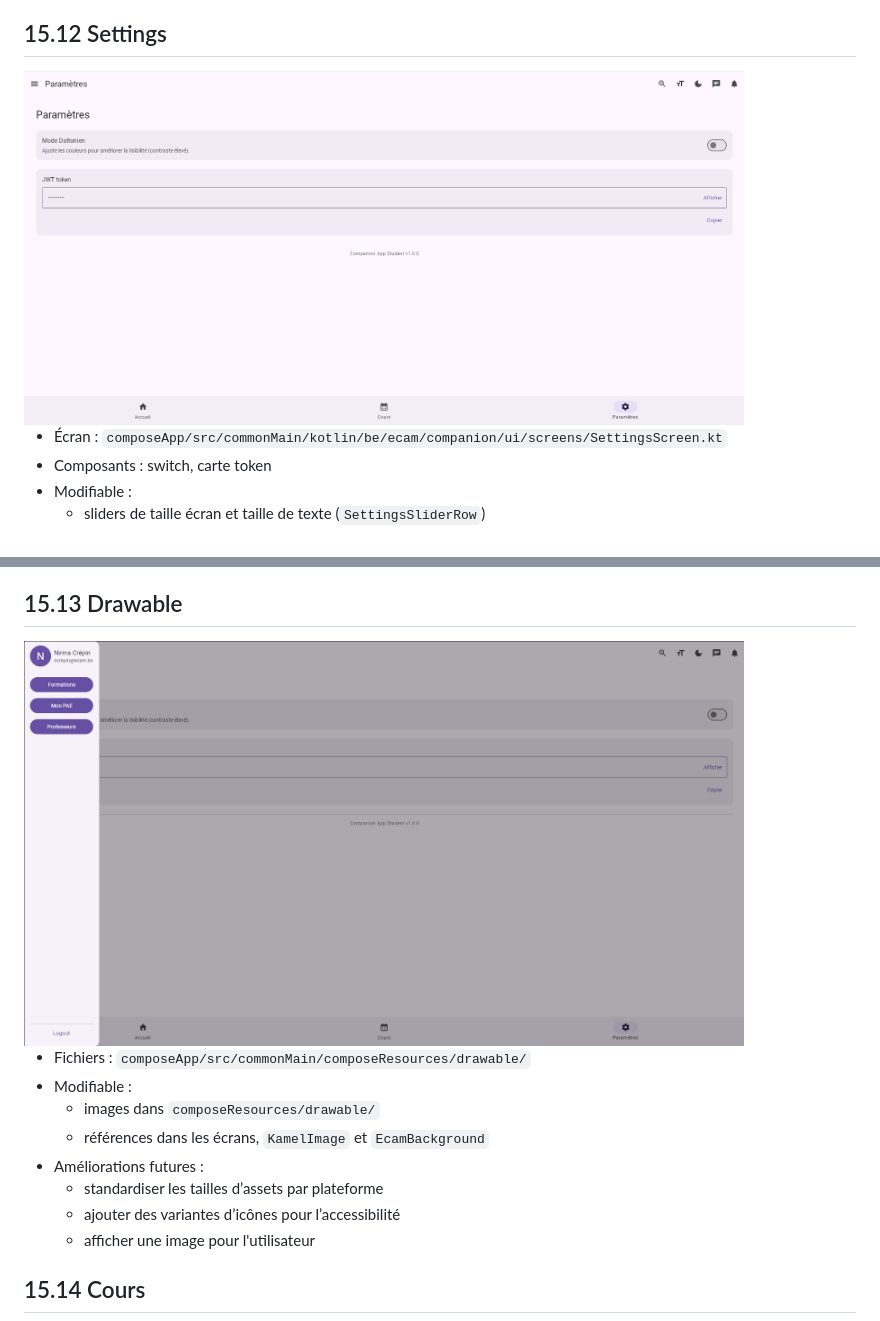
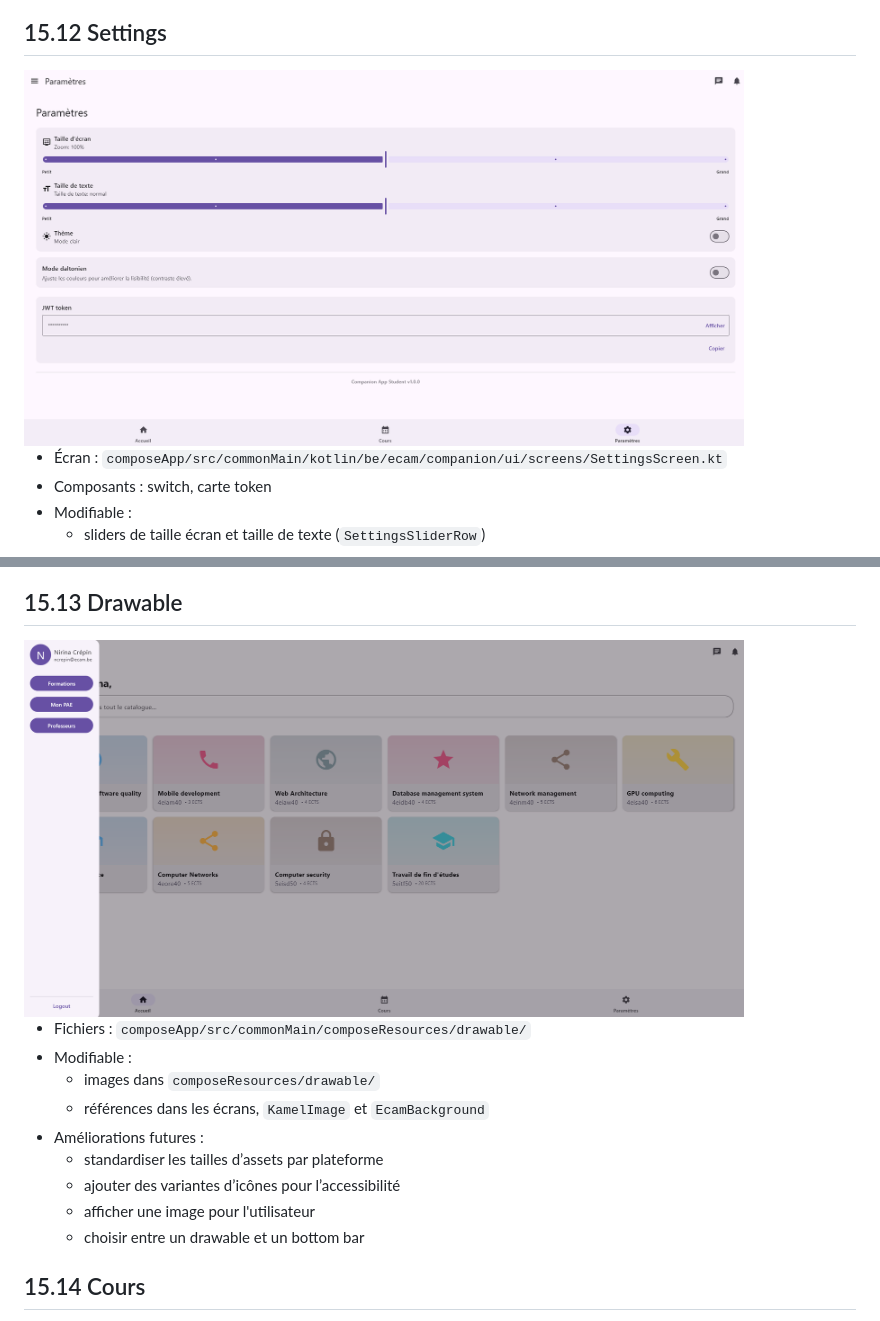
Before and after one commit to RISE-Remote-Intranet-School-Environment/CompanionAppStudent, a Markdown page: composeApp/README.md, 2 parts joined by grey strips. Rendered like a GitHub page; pictures changed too: server/image/website/drawable.png, server/image/website/settings.png.

Commit message:
README - Finishing adaptation

```diff
--- a/composeApp/README.md
+++ b/composeApp/README.md
@@ -576,6 +602,7 @@ Les captures d’écran se trouvent dans `server/image/website`. Chaque image co
   - standardiser les tailles d’assets par plateforme
   - ajouter des variantes d’icônes pour l’accessibilité
   - afficher une image pour l'utilisateur
+  - choisir entre un drawable et un bottom bar
 
 15.14 Cours
 ---
```
Also changed, not shown: other parts of composeApp/README.md (+26 -0 lines).
